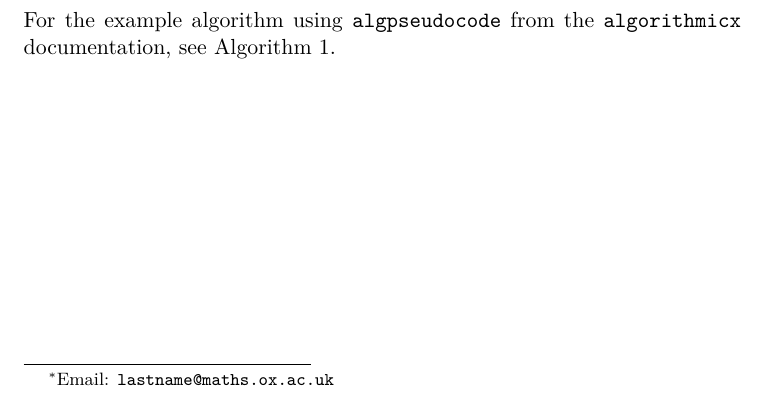
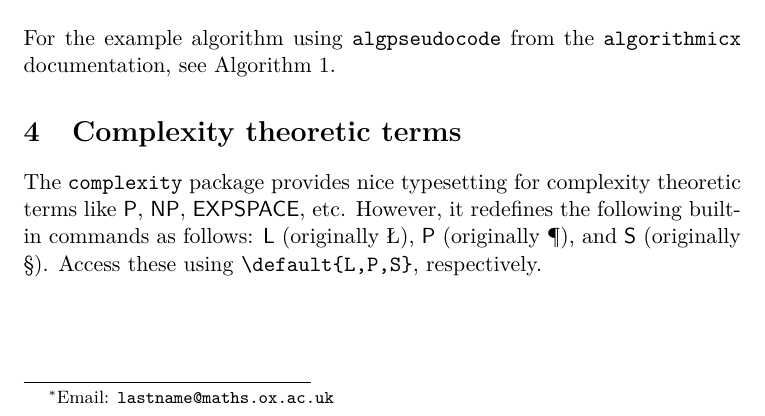
Before and after one commit to niklasbogensperger/atlas-preamble, a LaTeX problem sheet (examples/compsci.tex): part of page 1 of 2, cut so that both start at the same text. Compiled offline with pdfLaTeX.

Commit message:
[v2.1][7/?] Improve compsci example some more
Add section on complexity theoretic terms and the caveats of the redefinitions of the complexity package

```diff
--- a/examples/compsci.tex
+++ b/examples/compsci.tex
@@ -83,4 +83,7 @@ For the example algorithm using \texttt{algpseudocode} from the \texttt{algorith
 	\end{algorithmic}
 \end{algorithm}
 
+
+\section{Complexity theoretic terms}
+The \texttt{complexity} package provides nice typesetting for complexity theoretic terms like \P, \NP, \EXPSPACE, etc. However, it redefines the following built-in commands as follows: \texttt{\L} (originally \defaultL), \texttt{\P} (originally \defaultP), and \texttt{\S} (originally \defaultS). Access these using \texttt{\string\default\string{L,P,S\string}}, respectively.
 \end{document}
```
Also changed, not shown: examples/compsci.pdf.
